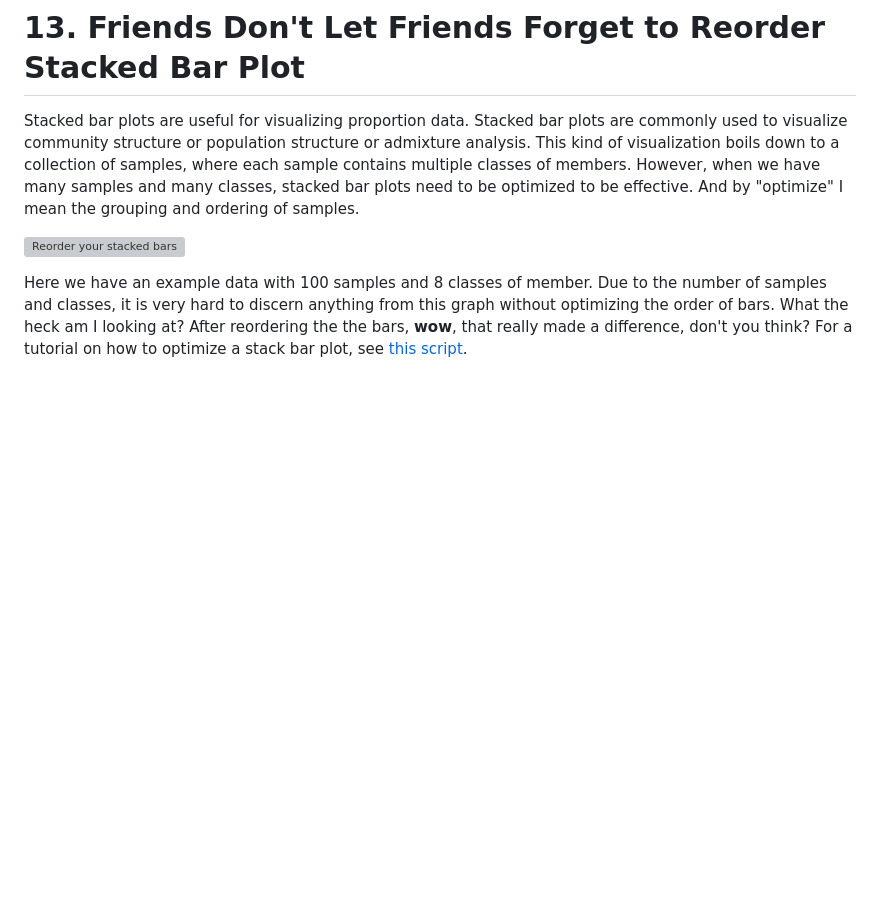
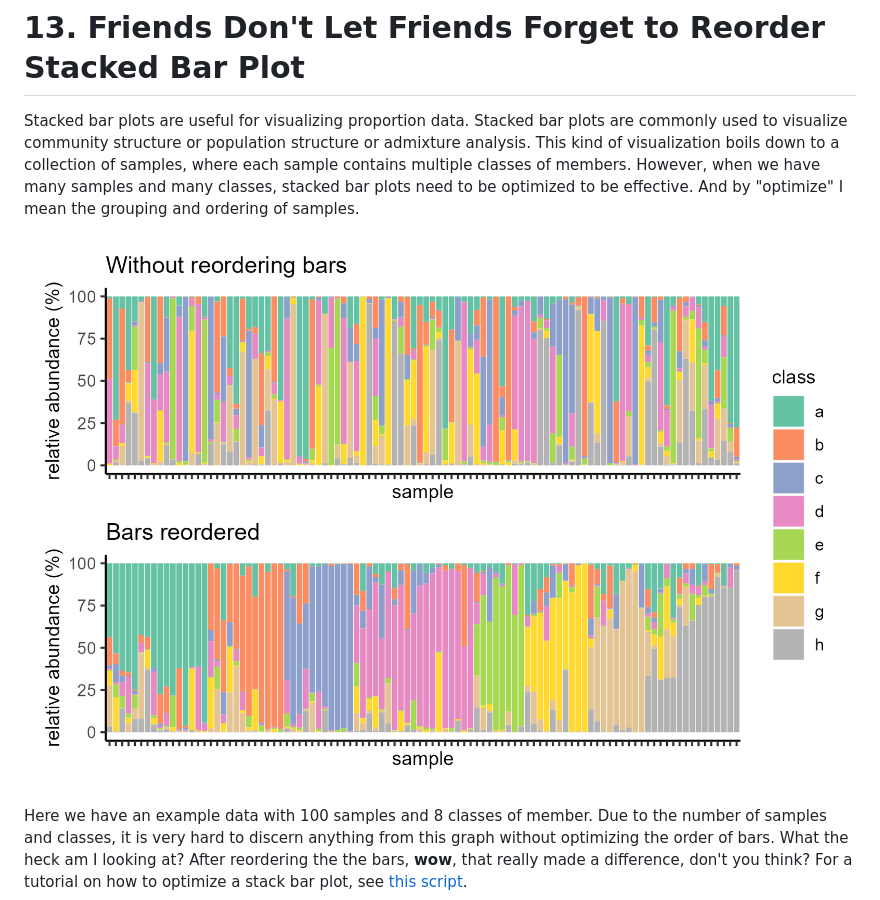
Before and after one commit to cxli233/FriendsDontLetFriends, a Markdown page: README.md, the part around one of its changes. Rendered like a GitHub page; blank space fills up the shorter version; grey boxes are pictures that could not be loaded.

Commit message:
Update README.md
Update TOC

```diff
--- a/README.md
+++ b/README.md
@@ -236,7 +236,7 @@ This kind of visualization boils down to a collection of samples, where each sam
 However, when we have many samples and many classes, stacked bar plots need to be optimized to be effective.
 And by "optimize" I mean the grouping and ordering of samples.
 
-![Reorder your stacked bars](https://github.com/cxli233/FriendsDontLetFriends/blob/main/Results/Reorder_stacked_bars.svg)
+![Reorder your stacked bars](https://github.com/cxli233/FriendsDontLetFriends/blob/main/Results/Reorder_stacked_bars.png)
 
 Here we have an example data with 100 samples and 8 classes of member.
 Due to the number of samples and classes, it is very hard to discern anything from this graph without optimizing the order of bars. What the heck am I looking at?
```
Also changed, not shown: other parts of README.md (+1 -1 lines).
